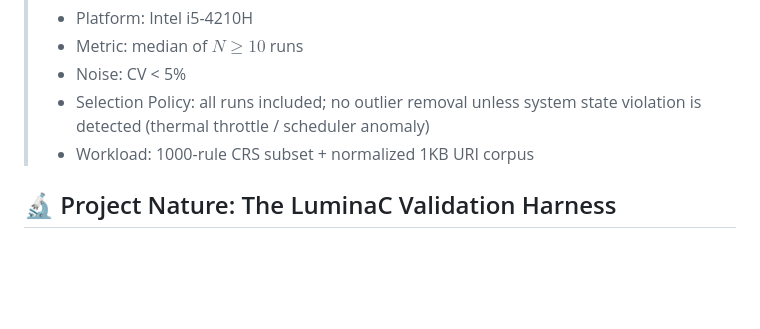
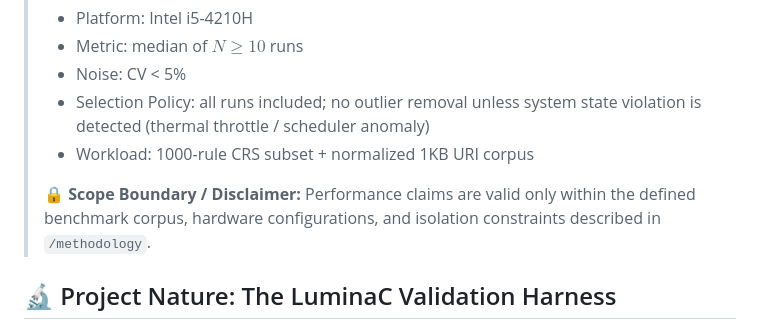
Before and after one commit to sebastianlutycz/lumina-waf, a Markdown page: README.md, the part around the change. GitHub-like rendering; blank space fills up the shorter version.

Commit message:
docs: add scope boundary disclaimer to README

```diff
--- a/README.md
+++ b/README.md
@@ -11,6 +11,9 @@ LuminaWAF is an ultra-low latency, branchless Web Application Firewall engine de
 > - Noise: CV < 5%
 > - Selection Policy: all runs included; no outlier removal unless system state violation is detected (thermal throttle / scheduler anomaly)
 > - Workload: 1000-rule CRS subset + normalized 1KB URI corpus
+>
+> 🔒 **Scope Boundary / Disclaimer:**
+> Performance claims are valid only within the defined benchmark corpus, hardware configurations, and isolation constraints described in `/methodology`.
 
 ## 🔬 Project Nature: The LuminaC Validation Harness
 
```
